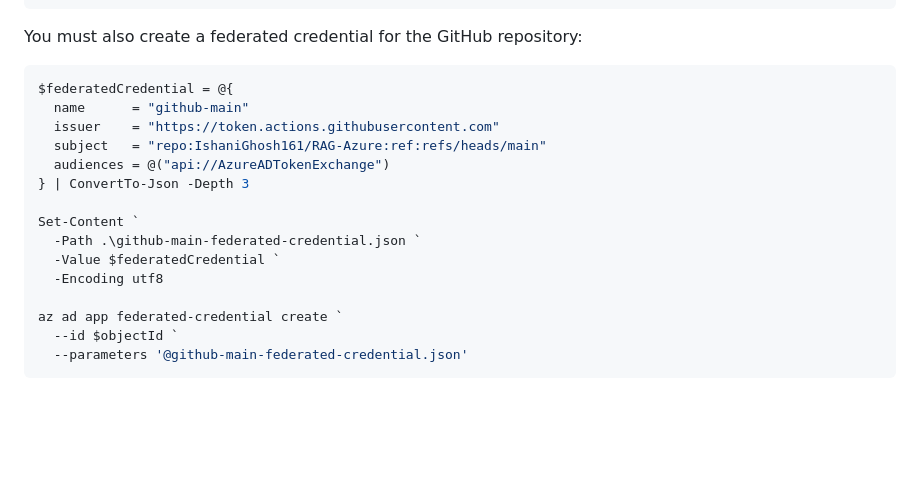
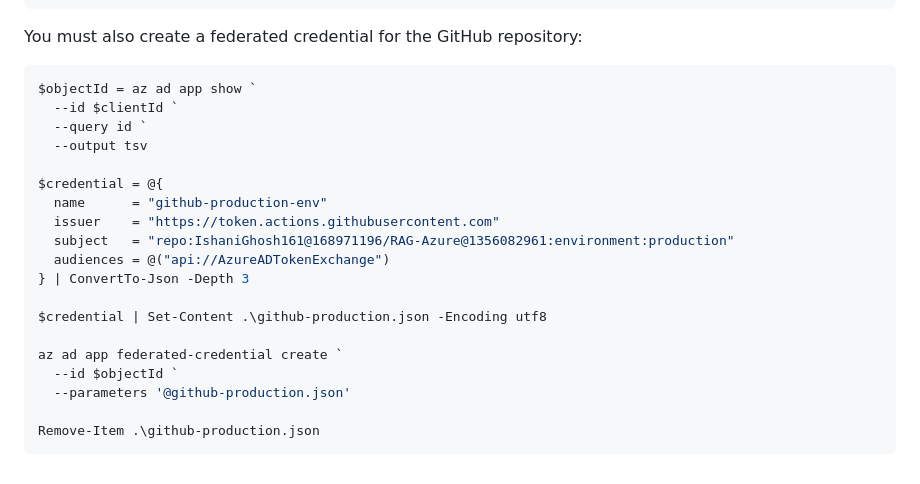
Before and after one commit to IshaniGhosh161/RAG-Azure, a Markdown page: README.MD, the part around the change. GitHub-like rendering; blank space fills up the shorter version.

Commit message:
updated subject in federated credential

````diff
--- a/README.MD
+++ b/README.MD
@@ -96,19 +96,23 @@ az role assignment create `
 
 You must also create a federated credential for the GitHub repository:
 ```powershell
-$federatedCredential = @{
-  name      = "github-main"
+$objectId = az ad app show `
+  --id $clientId `
+  --query id `
+  --output tsv
+
+$credential = @{
+  name      = "github-production-env"
   issuer    = "https://token.actions.githubusercontent.com"
-  subject   = "repo:IshaniGhosh161/RAG-Azure:ref:refs/heads/main"
+  subject   = "repo:IshaniGhosh161@168971196/RAG-Azure@1356082961:environment:production"
   audiences = @("api://AzureADTokenExchange")
 } | ConvertTo-Json -Depth 3
 
-Set-Content `
-  -Path .\github-main-federated-credential.json `
-  -Value $federatedCredential `
-  -Encoding utf8
+$credential | Set-Content .\github-production.json -Encoding utf8
 
 az ad app federated-credential create `
   --id $objectId `
-  --parameters '@github-main-federated-credential.json'
+  --parameters '@github-production.json'
+
+Remove-Item .\github-production.json
 ```
````
